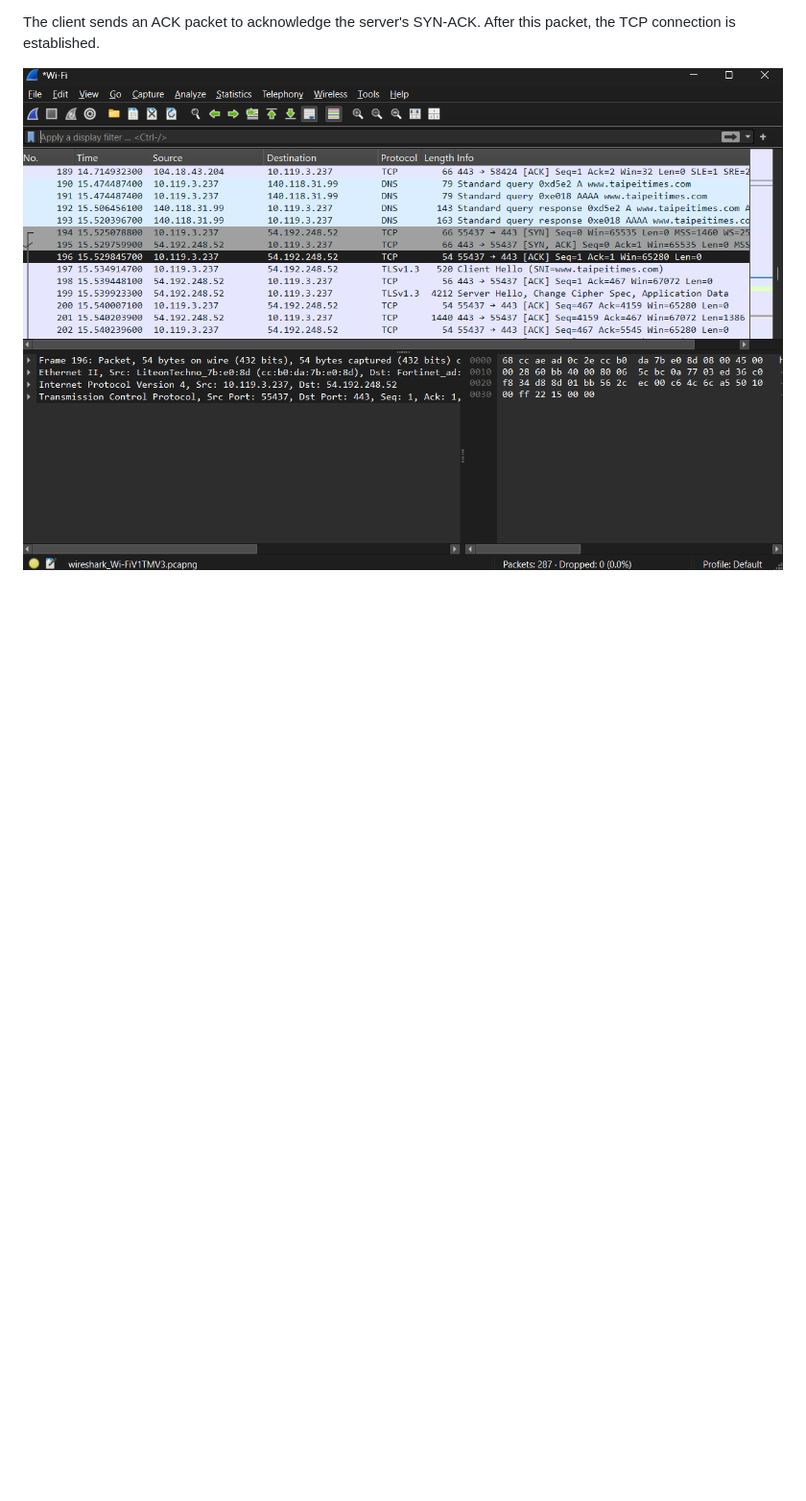
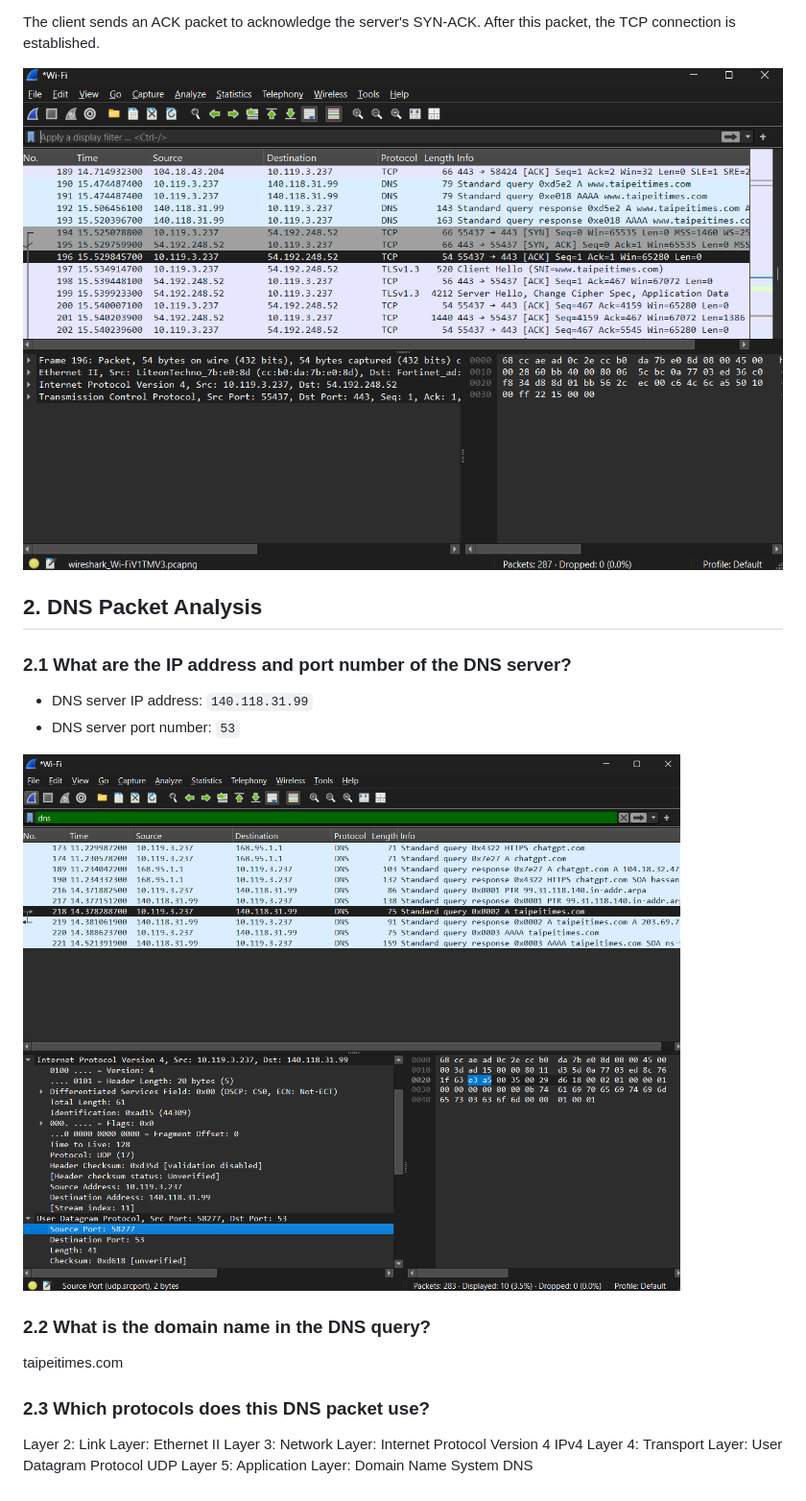
Before and after one commit to M11402827/WC-2026-M11402827-LucieProchazkova, a Markdown page: lab0/README.md, the part around the change. Shown at 96% size. Rendered like a GitHub page; pictures changed too: lab0/images/dns.png (added); blank space fills up the shorter version.

Commit message:
Exercise 2 done

```diff
--- a/lab0/README.md
+++ b/lab0/README.md
@@ -61,3 +61,23 @@ The client sends an ACK packet to acknowledge the server's SYN-ACK.
 After this packet, the TCP connection is established.
 
 ![ACK, packet numer 196](images/syn_ack.png)
+
+## 2. DNS Packet Analysis
+
+### 2.1 What are the IP address and port number of the DNS server?
+
+- DNS server IP address: `140.118.31.99`
+- DNS server port number: `53`
+
+![DNS Packet](images/dns.png)
+
+### 2.2 What is the domain name in the DNS query?
+
+taipeitimes.com
+
+### 2.3 Which protocols does this DNS packet use?
+
+Layer 2: Link Layer: Ethernet II
+Layer 3: Network Layer: Internet Protocol Version 4 IPv4
+Layer 4: Transport Layer: User Datagram Protocol UDP
+Layer 5: Application Layer: Domain Name System DNS
```
